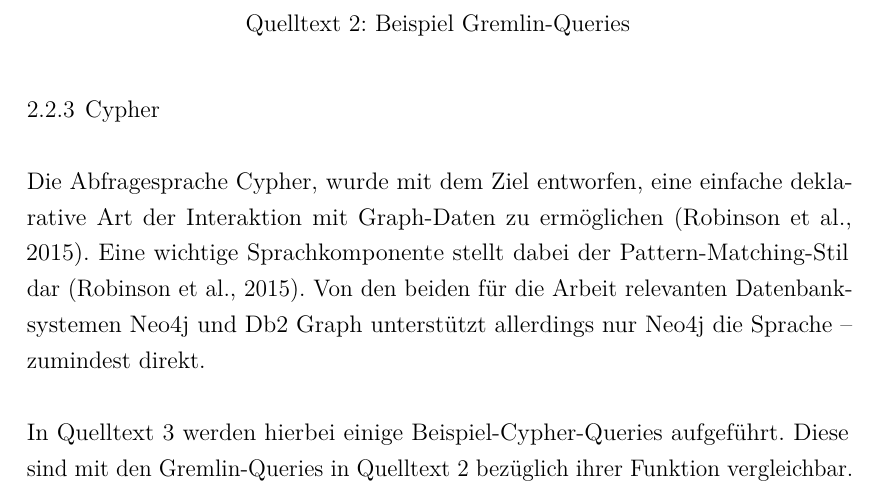
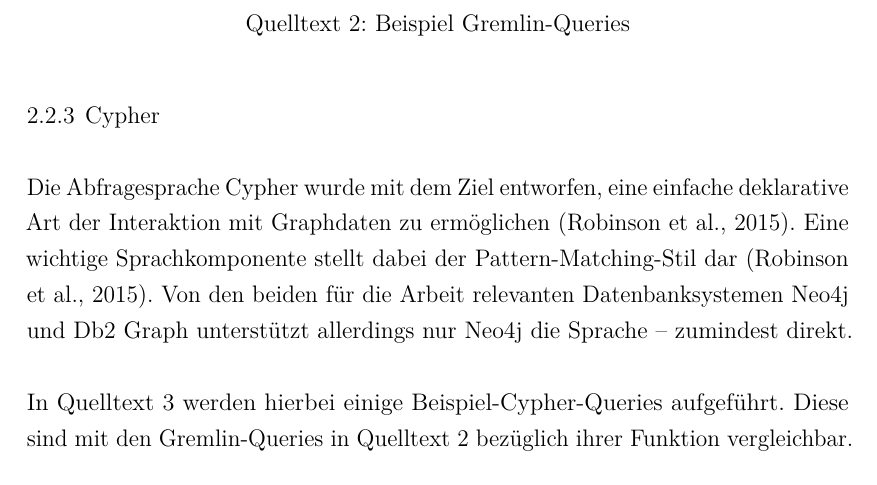
Before and after one commit to RobbyRed98/master-thesis, a LaTeX thesis (document.tex, which reads content/02_Grundlagen/02_Abfragesprachen.tex): part of page 31 of 139, cut so that both start at the same text. Compiled offline with pdfLaTeX.

Commit message:
made Graph-Daten -> Graphdaten

```diff
--- a/content/02_Grundlagen/02_Abfragesprachen.tex
+++ b/content/02_Grundlagen/02_Abfragesprachen.tex
@@ -62,7 +62,7 @@ g.V().hasLabel("Person").has('Name', 'Max').drop();
 \end{lstlisting}
 
 \subsection{Cypher}
-Die Abfragesprache Cypher, wurde mit dem Ziel entworfen, eine einfache deklarative Art der Interaktion mit Graph-Daten zu ermöglichen \cite{gdbms}. Eine wichtige Sprachkomponente stellt dabei der Pattern-Matching-Stil dar \cite{gdbms}. Von den beiden für die Arbeit relevanten Datenbanksystemen Neo4j und Db2 Graph unterstützt allerdings nur Neo4j die Sprache -- zumindest direkt.
+Die Abfragesprache Cypher wurde mit dem Ziel entworfen, eine einfache deklarative Art der Interaktion mit Graphdaten zu ermöglichen \cite{gdbms}. Eine wichtige Sprachkomponente stellt dabei der Pattern-Matching-Stil dar \cite{gdbms}. Von den beiden für die Arbeit relevanten Datenbanksystemen Neo4j und Db2 Graph unterstützt allerdings nur Neo4j die Sprache -- zumindest direkt.
 
 In \autoref{src:cypher_example} werden hierbei einige Beispiel-Cypher-Queries aufgeführt. Diese sind mit den Gremlin-Queries in \autoref{src:gremlin_example} bezüglich ihrer Funktion vergleichbar.
 
```
